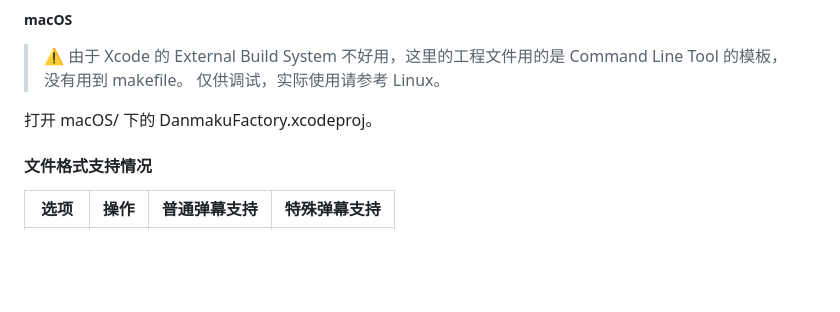
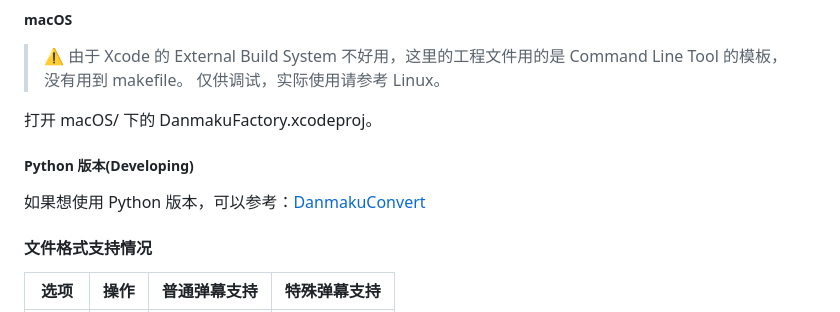
Before and after one commit to hihkm/DanmakuFactory, a Markdown page: README.md, the part around the change. GitHub-like rendering; blank space fills up the shorter version.

Commit message:
docs: update danmakuconvert (#110)
方便 Python 爱好者的 alternative 版本

```diff
--- a/README.md
+++ b/README.md
@@ -55,7 +55,9 @@ make
 
 打开 macOS/ 下的 DanmakuFactory.xcodeproj。
 
+##### Python 版本(Developing)
 
+如果想使用 Python 版本，可以参考：[DanmakuConvert](https://github.com/timerring/DanmakuConvert)
 
 #### 文件格式支持情况
 
```
